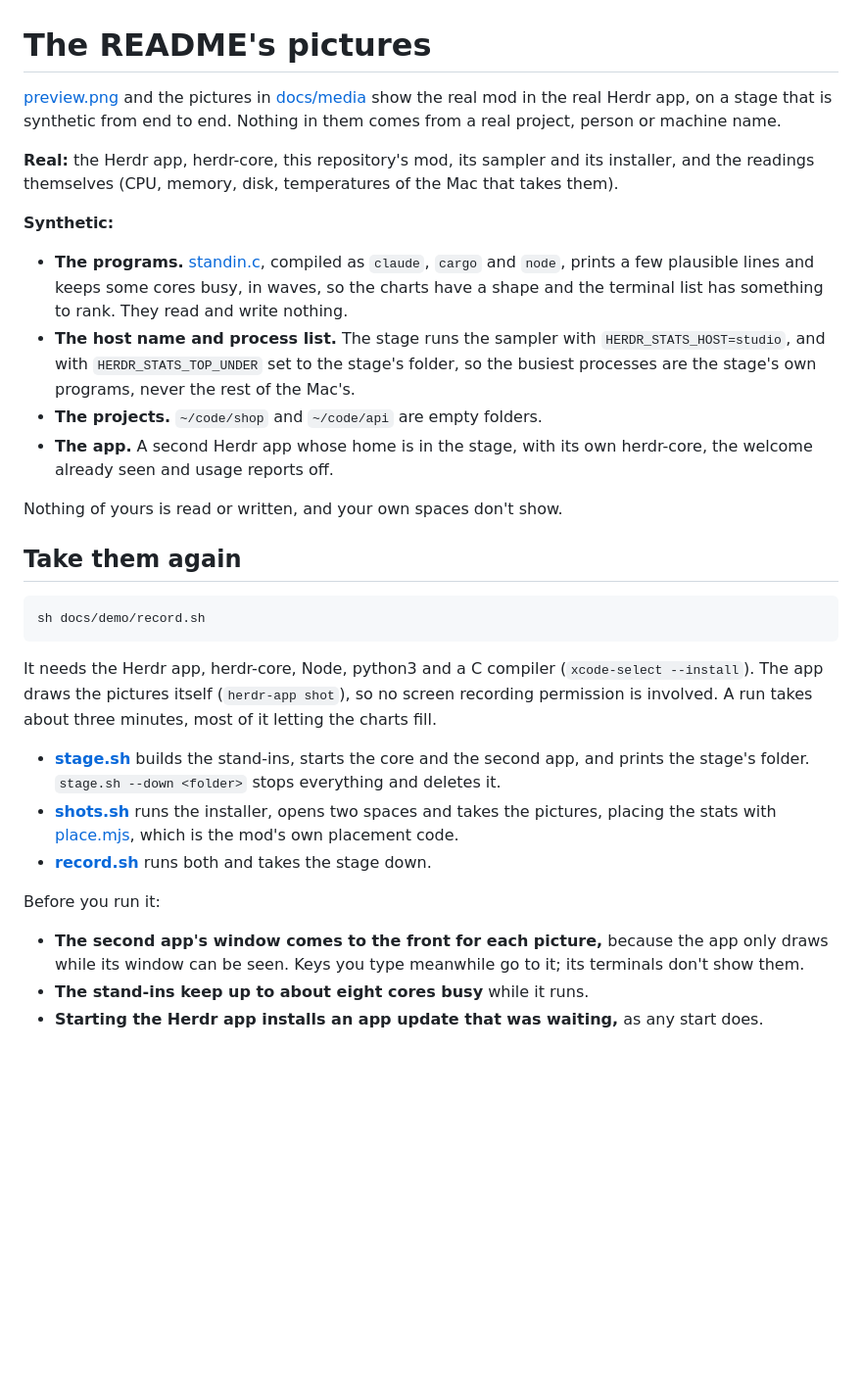
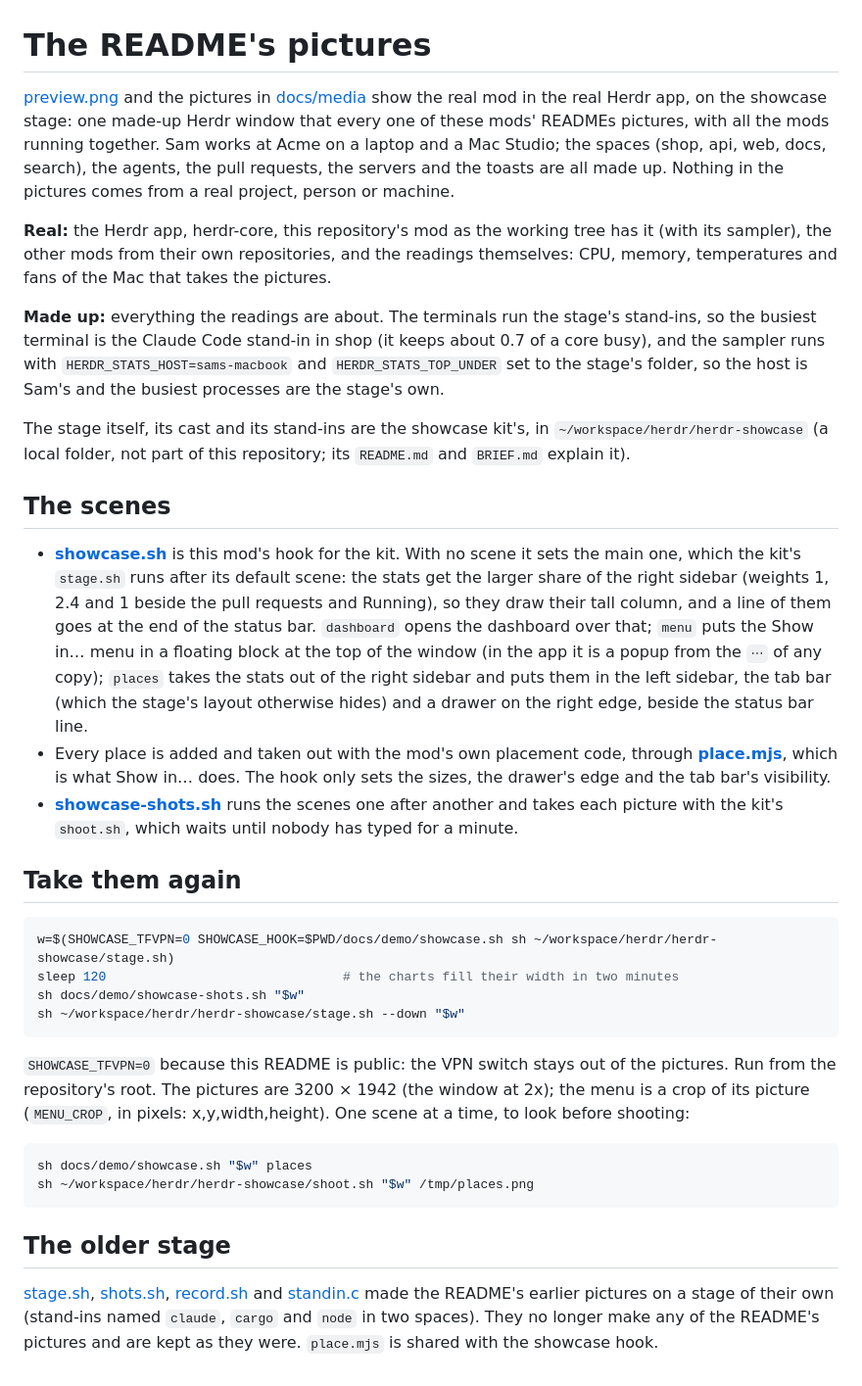
Before and after one commit to jeffarese/herdr-stats-mod, a Markdown page: docs/demo/README.md, the part around the change. Shown at 98% size. GitHub-like rendering; blank space fills up the shorter version.

Commit message:
docs: show the mod in a full Herdr window, every other mod around it
The README's pictures are new, taken on the showcase stage: one made-up Herdr window with
all the mods running, this one in front and the rest dimmed behind it. A line under the main
picture says what else is in the frame, and a Works well with section links the other mods.
docs/demo says how to take the pictures again.

Co-Authored-By: Claude <noreply@anthropic.com>

````diff
--- a/docs/demo/README.md
+++ b/docs/demo/README.md
@@ -1,45 +1,63 @@
 # The README's pictures
 
 [preview.png](../../preview.png) and the pictures in [docs/media](../media) show the real mod in
-the real Herdr app, on a stage that is synthetic from end to end. Nothing in them comes from a
-real project, person or machine name.
+the real Herdr app, on the showcase stage: one made-up Herdr window that every one of these mods'
+READMEs pictures, with all the mods running together. Sam works at Acme on a laptop and a Mac
+Studio; the spaces (shop, api, web, docs, search), the agents, the pull requests, the servers
+and the toasts are all made up. Nothing in the pictures comes from a real project, person or
+machine.
 
-**Real:** the Herdr app, herdr-core, this repository's mod, its sampler and its installer, and
-the readings themselves (CPU, memory, disk, temperatures of the Mac that takes them).
+**Real:** the Herdr app, herdr-core, this repository's mod as the working tree has it (with its
+sampler), the other mods from their own repositories, and the readings themselves: CPU, memory,
+temperatures and fans of the Mac that takes the pictures.
 
-**Synthetic:**
+**Made up:** everything the readings are about. The terminals run the stage's stand-ins, so the
+busiest terminal is the Claude Code stand-in in shop (it keeps about 0.7 of a core busy), and
+the sampler runs with `HERDR_STATS_HOST=sams-macbook` and `HERDR_STATS_TOP_UNDER` set to the
+stage's folder, so the host is Sam's and the busiest processes are the stage's own.
 
-- **The programs.** [standin.c](standin.c), compiled as `claude`, `cargo` and `node`, prints a
-  few plausible lines and keeps some cores busy, in waves, so the charts have a shape and the
-  terminal list has something to rank. They read and write nothing.
-- **The host name and process list.** The stage runs the sampler with
-  `HERDR_STATS_HOST=studio`, and with `HERDR_STATS_TOP_UNDER` set to the stage's folder, so the
-  busiest processes are the stage's own programs, never the rest of the Mac's.
-- **The projects.** `~/code/shop` and `~/code/api` are empty folders.
-- **The app.** A second Herdr app whose home is in the stage, with its own herdr-core, the
-  welcome already seen and usage reports off.
+The stage itself, its cast and its stand-ins are the showcase kit's, in
+`~/workspace/herdr/herdr-showcase` (a local folder, not part of this repository; its `README.md`
+and `BRIEF.md` explain it).
 
-Nothing of yours is read or written, and your own spaces don't show.
+## The scenes
+
+- **[showcase.sh](showcase.sh)** is this mod's hook for the kit. With no scene it sets the main
+  one, which the kit's `stage.sh` runs after its default scene: the stats get the larger share
+  of the right sidebar (weights 1, 2.4 and 1 beside the pull requests and Running), so they draw
+  their tall column, and a line of them goes at the end of the status bar. `dashboard` opens the
+  dashboard over that; `menu` puts the Show in… menu in a floating block at the top of the
+  window (in the app it is a popup from the `⋯` of any copy); `places` takes the stats out of
+  the right sidebar and puts them in the left sidebar, the tab bar (which the stage's layout
+  otherwise hides) and a drawer on the right edge, beside the status bar line.
+- Every place is added and taken out with the mod's own placement code, through
+  **[place.mjs](place.mjs)**, which is what Show in… does. The hook only sets the sizes, the
+  drawer's edge and the tab bar's visibility.
+- **[showcase-shots.sh](showcase-shots.sh)** runs the scenes one after another and takes each
+  picture with the kit's `shoot.sh`, which waits until nobody has typed for a minute.
 
 ## Take them again
 
 ```sh
-sh docs/demo/record.sh
+w=$(SHOWCASE_TFVPN=0 SHOWCASE_HOOK=$PWD/docs/demo/showcase.sh sh ~/workspace/herdr/herdr-showcase/stage.sh)
+sleep 120                               # the charts fill their width in two minutes
+sh docs/demo/showcase-shots.sh "$w"
+sh ~/workspace/herdr/herdr-showcase/stage.sh --down "$w"
 ```
 
-It needs the Herdr app, herdr-core, Node, python3 and a C compiler (`xcode-select --install`).
-The app draws the pictures itself (`herdr-app shot`), so no screen recording permission is
-involved. A run takes about three minutes, most of it letting the charts fill.
+`SHOWCASE_TFVPN=0` because this README is public: the VPN switch stays out of the pictures.
+Run from the repository's root. The pictures are 3200 × 1942 (the window at 2x); the menu is a
+crop of its picture (`MENU_CROP`, in pixels: x,y,width,height). One scene at a time, to look
+before shooting:
 
-- **[stage.sh](stage.sh)** builds the stand-ins, starts the core and the second app, and prints
-  the stage's folder. `stage.sh --down <folder>` stops everything and deletes it.
-- **[shots.sh](shots.sh)** runs the installer, opens two spaces and takes the pictures, placing
-  the stats with [place.mjs](place.mjs), which is the mod's own placement code.
-- **[record.sh](record.sh)** runs both and takes the stage down.
+```sh
+sh docs/demo/showcase.sh "$w" places
+sh ~/workspace/herdr/herdr-showcase/shoot.sh "$w" /tmp/places.png
+```
 
-Before you run it:
+## The older stage
 
-- **The second app's window comes to the front for each picture,** because the app only draws
-  while its window can be seen. Keys you type meanwhile go to it; its terminals don't show them.
-- **The stand-ins keep up to about eight cores busy** while it runs.
-- **Starting the Herdr app installs an app update that was waiting,** as any start does.
+[stage.sh](stage.sh), [shots.sh](shots.sh), [record.sh](record.sh) and [standin.c](standin.c)
+made the README's earlier pictures on a stage of their own (stand-ins named `claude`, `cargo`
+and `node` in two spaces). They no longer make any of the README's pictures and are kept as
+they were. `place.mjs` is shared with the showcase hook.
````
Also changed, not shown: README.md (+18 -6 lines), docs/media/menu.png, preview.png, 4 other files.
